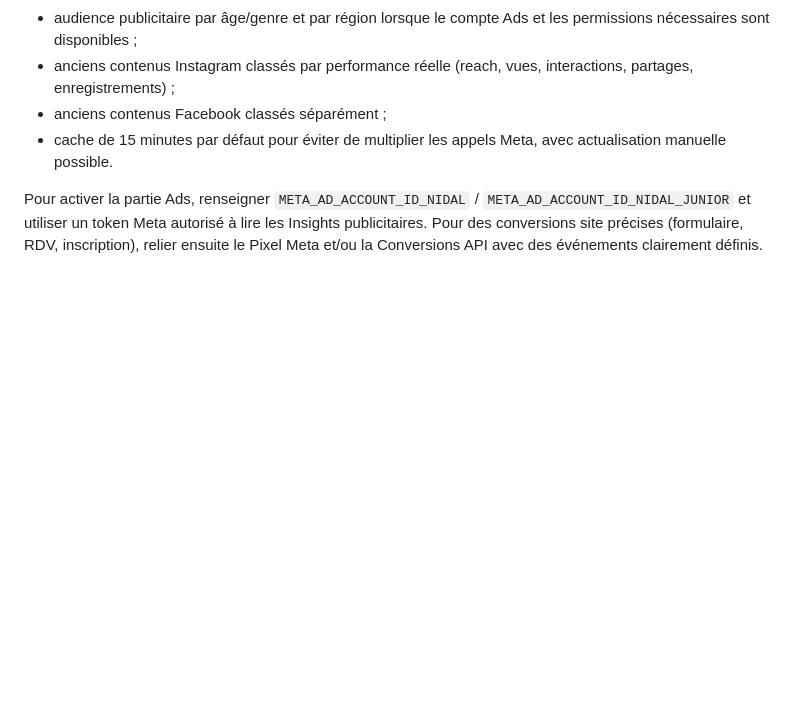
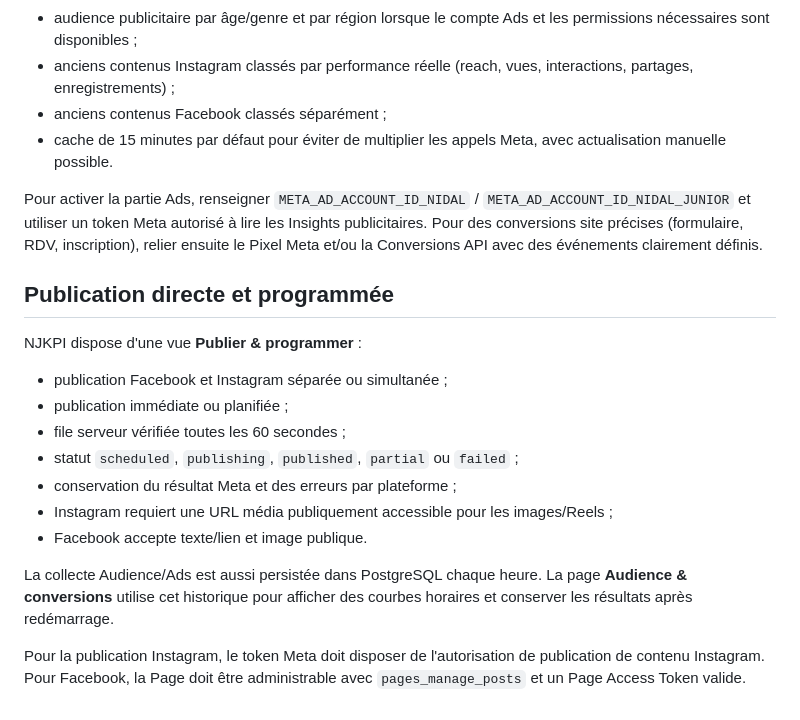
Before and after one commit to DreamaniaCode/NJKPI, a Markdown page: README.md, the part around the change. GitHub-like rendering; blank space fills up the shorter version.

Commit message:
Document hourly analytics and scheduled Meta publishing

```diff
--- a/README.md
+++ b/README.md
@@ -166,3 +166,20 @@ Une vue dédiée **Audience & conversions** sépare les données organiques et p
 - cache de 15 minutes par défaut pour éviter de multiplier les appels Meta, avec actualisation manuelle possible.
 
 Pour activer la partie Ads, renseigner `META_AD_ACCOUNT_ID_NIDAL` / `META_AD_ACCOUNT_ID_NIDAL_JUNIOR` et utiliser un token Meta autorisé à lire les Insights publicitaires. Pour des conversions site précises (formulaire, RDV, inscription), relier ensuite le Pixel Meta et/ou la Conversions API avec des événements clairement définis.
+
+
+## Publication directe et programmée
+
+NJKPI dispose d'une vue **Publier & programmer** :
+
+- publication Facebook et Instagram séparée ou simultanée ;
+- publication immédiate ou planifiée ;
+- file serveur vérifiée toutes les 60 secondes ;
+- statut `scheduled`, `publishing`, `published`, `partial` ou `failed` ;
+- conservation du résultat Meta et des erreurs par plateforme ;
+- Instagram requiert une URL média publiquement accessible pour les images/Reels ;
+- Facebook accepte texte/lien et image publique.
+
+La collecte Audience/Ads est aussi persistée dans PostgreSQL chaque heure. La page **Audience & conversions** utilise cet historique pour afficher des courbes horaires et conserver les résultats après redémarrage.
+
+Pour la publication Instagram, le token Meta doit disposer de l'autorisation de publication de contenu Instagram. Pour Facebook, la Page doit être administrable avec `pages_manage_posts` et un Page Access Token valide.
```
